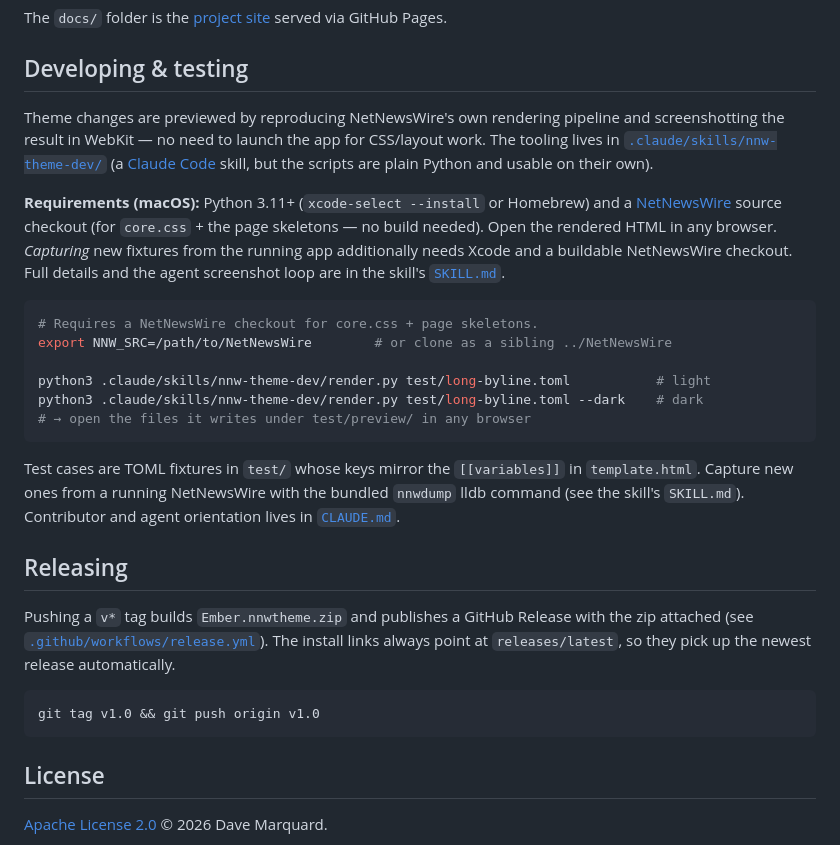
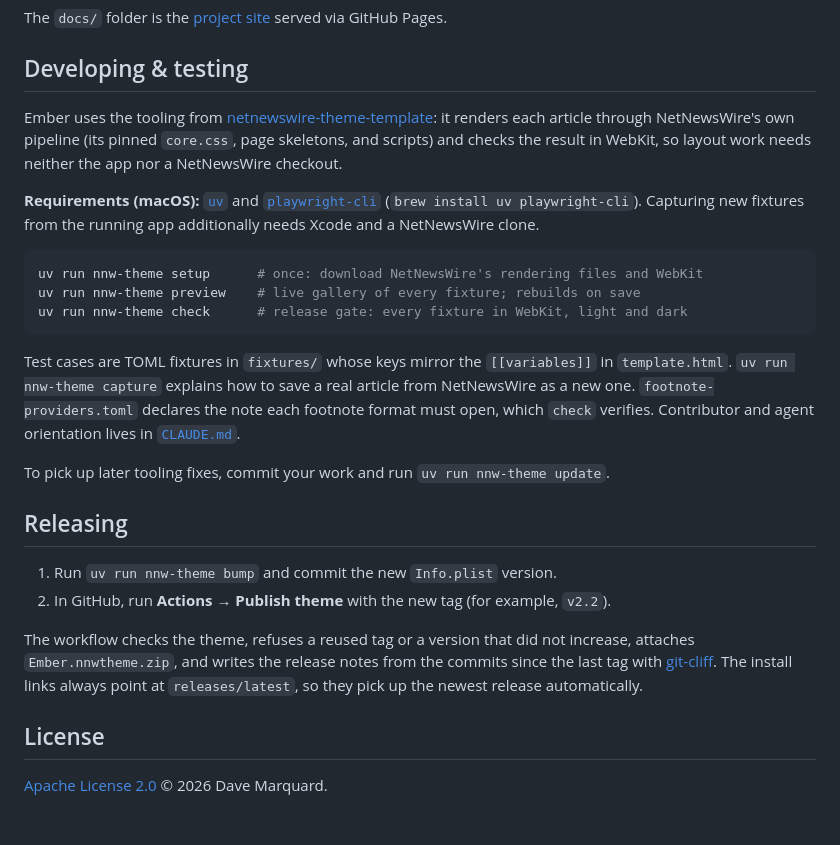
Before and after one commit to dave-atx/ember-nnw-theme, a Markdown page: README.md, the part around one of its changes. Drawn GitHub-style; blank space fills up the shorter version.

Commit message:
docs: describe the template tooling in the README
Wrap the whole README in the nnw-theme-identity markers so the template's
`update` keeps it, and replace the render.py and tag-push instructions with
the nnw-theme commands and the Publish workflow.

````diff
--- a/README.md
+++ b/README.md
@@ -69,43 +70,40 @@ Pages.
 
 ## Developing & testing
 
-Theme changes are previewed by reproducing NetNewsWire's own rendering pipeline and
-screenshotting the result in WebKit — no need to launch the app for CSS/layout work.
-The tooling lives in [`.claude/skills/nnw-theme-dev/`](.claude/skills/nnw-theme-dev/)
-(a [Claude Code](https://claude.com/claude-code) skill, but the scripts are plain
-Python and usable on their own).
+Ember uses the tooling from
+[netnewswire-theme-template](https://github.com/dave-atx/netnewswire-theme-template):
+it renders each article through NetNewsWire's own pipeline (its pinned `core.css`,
+page skeletons, and scripts) and checks the result in WebKit, so layout work needs
+neither the app nor a NetNewsWire checkout.
 
-**Requirements (macOS):** Python 3.11+ (`xcode-select --install` or Homebrew) and
-a [NetNewsWire](https://github.com/Ranchero-Software/NetNewsWire) source checkout
-(for `core.css` + the page skeletons — no build needed). Open the rendered HTML in
-any browser. *Capturing* new fixtures from the running app additionally needs Xcode
-and a buildable NetNewsWire checkout. Full details and the agent screenshot loop
-are in the skill's [`SKILL.md`](.claude/skills/nnw-theme-dev/SKILL.md).
+**Requirements (macOS):** [`uv`](https://docs.astral.sh/uv/) and
+[`playwright-cli`](https://github.com/microsoft/playwright-cli)
+(`brew install uv playwright-cli`). Capturing new fixtures from the running app
+additionally needs Xcode and a NetNewsWire clone.
 
 ```sh
-# Requires a NetNewsWire checkout for core.css + page skeletons.
-export NNW_SRC=/path/to/NetNewsWire        # or clone as a sibling ../NetNewsWire
-
-python3 .claude/skills/nnw-theme-dev/render.py test/long-byline.toml           # light
-python3 .claude/skills/nnw-theme-dev/render.py test/long-byline.toml --dark    # dark
-# → open the files it writes under test/preview/ in any browser
+uv run nnw-theme setup      # once: download NetNewsWire's rendering files and WebKit
+uv run nnw-theme preview    # live gallery of every fixture; rebuilds on save
+uv run nnw-theme check      # release gate: every fixture in WebKit, light and dark
 ```
 
-Test cases are TOML fixtures in `test/` whose keys mirror the `[[variables]]` in
-`template.html`. Capture new ones from a running NetNewsWire with the bundled
-`nnwdump` lldb command (see the skill's `SKILL.md`). Contributor and agent
-orientation lives in [`CLAUDE.md`](CLAUDE.md).
+Test cases are TOML fixtures in `fixtures/` whose keys mirror the `[[variables]]` in
+`template.html`. `uv run nnw-theme capture` explains how to save a real article from
+NetNewsWire as a new one. `footnote-providers.toml` declares the note each footnote
+format must open, which `check` verifies. Contributor and agent orientation lives in
+[`CLAUDE.md`](CLAUDE.md).
+
+To pick up later tooling fixes, commit your work and run `uv run nnw-theme update`.
 
 ## Releasing
 
-Pushing a `v*` tag builds `Ember.nnwtheme.zip` and publishes a GitHub Release with the
-zip attached (see [`.github/workflows/release.yml`](.github/workflows/release.yml)). The
-install links always point at `releases/latest`, so they pick up the newest release
-automatically.
+1. Run `uv run nnw-theme bump` and commit the new `Info.plist` version.
+2. In GitHub, run **Actions → Publish theme** with the new tag (for example, `v2.2`).
 
-```sh
-git tag v1.0 && git push origin v1.0
-```
+The workflow checks the theme, refuses a reused tag or a version that did not
+increase, attaches `Ember.nnwtheme.zip`, and writes the release notes from the commits
+since the last tag with [git-cliff](https://git-cliff.org). The install links always
+point at `releases/latest`, so they pick up the newest release automatically.
 
 ## License
 
````
Also changed, not shown: other parts of README.md (+2 -0 lines).
